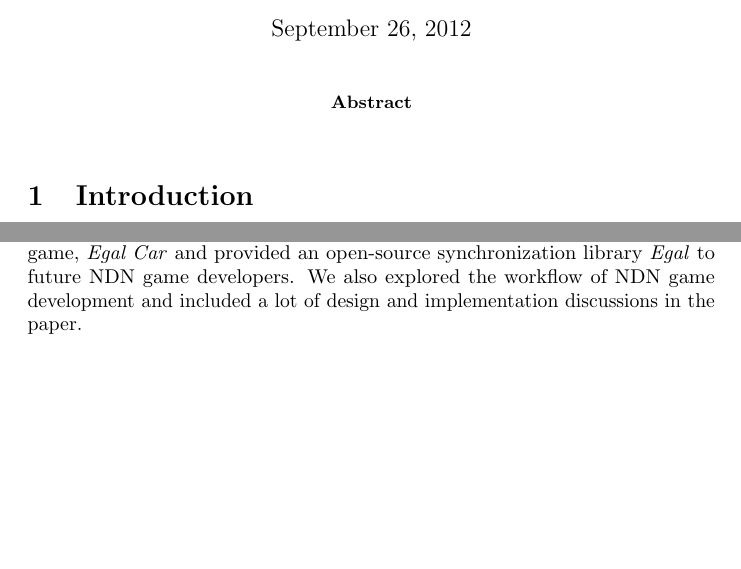
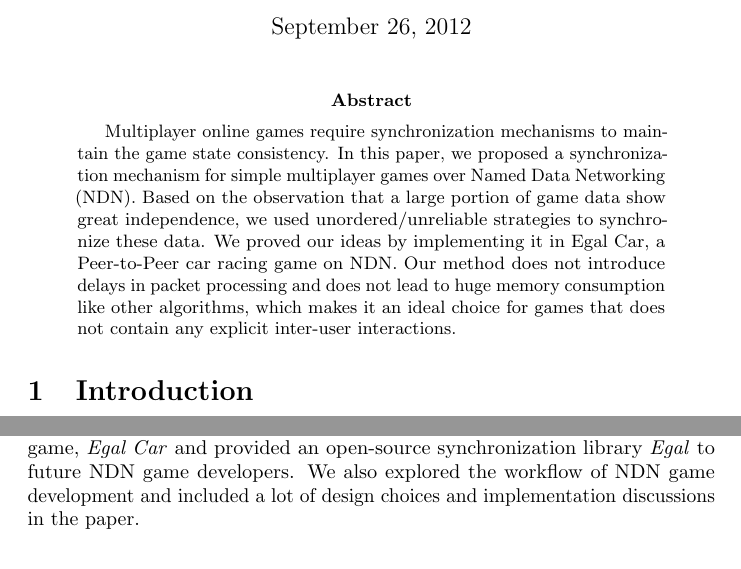
Before and after one commit to light-and-salt/egaldoc_en, a LaTeX paper (egalcar.tex): two parts of pages 1 and 14 of 15, joined at a grey line, cut so that both start at the same text, the shorter picture padded with empty space. Compiled offline with pdfLaTeX.

Commit message:
abstract done

```diff
--- a/egalcar.tex
+++ b/egalcar.tex
@@ -22,7 +22,7 @@
 \maketitle
 
 \begin{abstract}
-
+Multiplayer online games require synchronization mechanisms to maintain the game state consistency. In this paper, we proposed a synchronization mechanism for simple multiplayer games over Named Data Networking (NDN). Based on the observation that a large portion of game data show great independence, we used unordered\slash unreliable strategies to synchronize these data. We proved our ideas by implementing it in Egal Car, a Peer-to-Peer car racing game on NDN. Our method does not introduce delays in packet processing and does not lead to huge memory consumption like other algorithms, which makes it an ideal choice for games that does not contain any explicit inter-user interactions.
 \end{abstract}
 
 %============================================================================%
@@ -424,7 +424,7 @@ Another interesting research topic is game security and cheating-avoidance, whic
 \section{Conclusions}
 \label{conclusions}
 
-In this paper we proposed a synchronization mechanism for simple car racing games over NDN. We found that in simple games where game updates tend to be independent, unordered and unreliable synchronization strategies can be used to improve these games' interactivity without hurting their consistency. Unlike fully-ordered, reliable game synchronization strategies, our mechanism does not introduce delay in packet processing and does not require huge memory capacity for game state storage. We implemented our mechanism in a prototype game, \emph{Egal Car} and provided an open-source synchronization library \emph{Egal} to future NDN game developers. We also explored the workflow of NDN game development and included a lot of design and implementation discussions in the paper.
+In this paper we proposed a synchronization mechanism for simple car racing games over NDN. We found that in simple games where game updates tend to be independent, unordered and unreliable synchronization strategies can be used to improve these games' interactivity without hurting their consistency. Unlike fully-ordered, reliable game synchronization strategies, our mechanism does not introduce delay in packet processing and does not require huge memory capacity for game state storage. We implemented our mechanism in a prototype game, \emph{Egal Car} and provided an open-source synchronization library \emph{Egal} to future NDN game developers. We also explored the workflow of NDN game development and included a lot of design choices and implementation discussions in the paper.
 
 %============================================================================%
 \bibliographystyle{plain}
```
